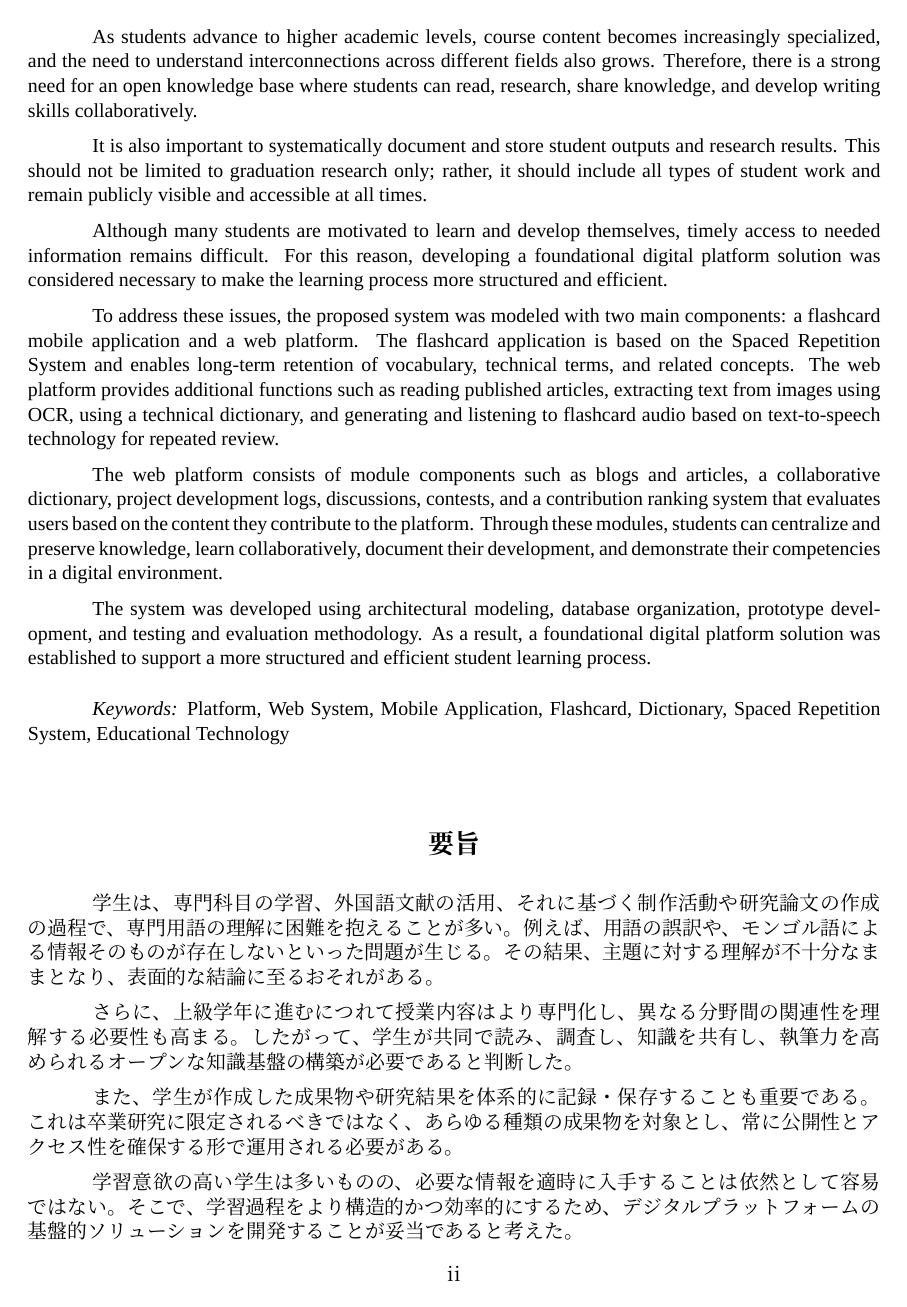
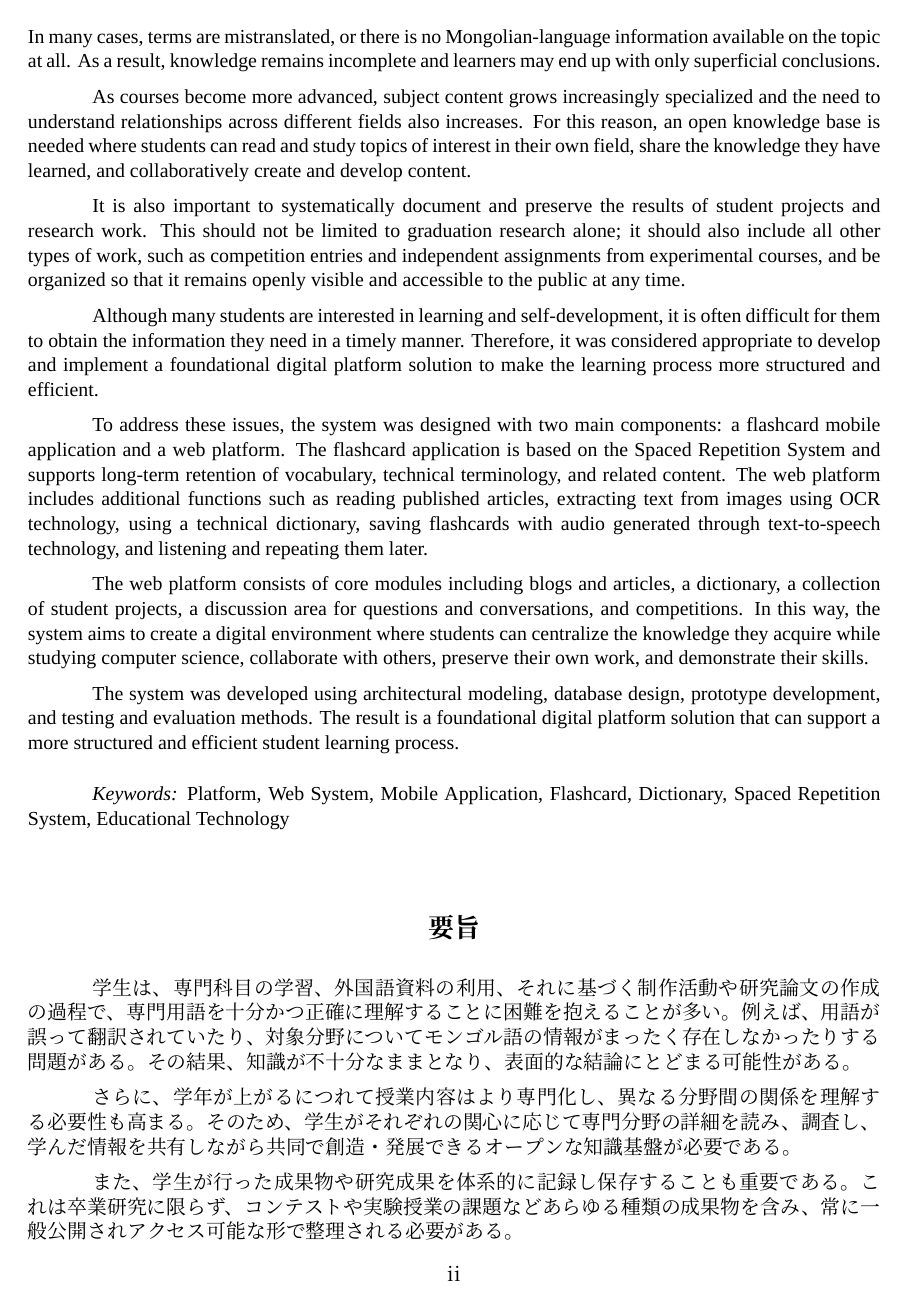
Before and after one commit to PQ-007/diploma-work-doc, a LaTeX thesis (main.tex, which reads components/Abstract.tex): page 4 of 35. Compiled offline with XeLaTeX; a missing font is replaced by an installed copy or a similar font.

Commit message:
Refactor abstract sections for improved clarity and coherence; enhance language and structure in the thesis objectives and challenges faced by students.

```diff
--- a/components/Abstract.tex
+++ b/components/Abstract.tex
@@ -33,19 +33,19 @@
 
 \begin{english}
 
-Students frequently face difficulties in understanding technical terminology while studying professional subjects, using foreign-language sources, producing academic work, and writing research papers. In many cases, terms are mistranslated, or there is no Mongolian-language reference available at all. As a result, understanding of a topic often remains incomplete, which can lead to superficial conclusions.
+Students frequently struggle to fully and correctly understand technical terminology while studying professional courses, using foreign-language sources, creating academic work, and writing research papers. In many cases, terms are mistranslated, or there is no Mongolian-language information available on the topic at all. As a result, knowledge remains incomplete and learners may end up with only superficial conclusions.
 
-As students advance to higher academic levels, course content becomes increasingly specialized, and the need to understand interconnections across different fields also grows. Therefore, there is a strong need for an open knowledge base where students can read, research, share knowledge, and develop writing skills collaboratively.
+As courses become more advanced, subject content grows increasingly specialized and the need to understand relationships across different fields also increases. For this reason, an open knowledge base is needed where students can read and study topics of interest in their own field, share the knowledge they have learned, and collaboratively create and develop content.
 
-It is also important to systematically document and store student outputs and research results. This should not be limited to graduation research only; rather, it should include all types of student work and remain publicly visible and accessible at all times.
+It is also important to systematically document and preserve the results of student projects and research work. This should not be limited to graduation research alone; it should also include all other types of work, such as competition entries and independent assignments from experimental courses, and be organized so that it remains openly visible and accessible to the public at any time.
 
-Although many students are motivated to learn and develop themselves, timely access to needed information remains difficult. For this reason, developing a foundational digital platform solution was considered necessary to make the learning process more structured and efficient.
+Although many students are interested in learning and self-development, it is often difficult for them to obtain the information they need in a timely manner. Therefore, it was considered appropriate to develop and implement a foundational digital platform solution to make the learning process more structured and efficient.
 
-To address these issues, the proposed system was modeled with two main components: a flashcard mobile application and a web platform. The flashcard application is based on the Spaced Repetition System and enables long-term retention of vocabulary, technical terms, and related concepts. The web platform provides additional functions such as reading published articles, extracting text from images using OCR, using a technical dictionary, and generating and listening to flashcard audio based on text-to-speech technology for repeated review.
+To address these issues, the system was designed with two main components: a flashcard mobile application and a web platform. The flashcard application is based on the Spaced Repetition System and supports long-term retention of vocabulary, technical terminology, and related content. The web platform includes additional functions such as reading published articles, extracting text from images using OCR technology, using a technical dictionary, saving flashcards with audio generated through text-to-speech technology, and listening and repeating them later.
 
-The web platform consists of module components such as blogs and articles, a collaborative dictionary, project development logs, discussions, contests, and a contribution ranking system that evaluates users based on the content they contribute to the platform. Through these modules, students can centralize and preserve knowledge, learn collaboratively, document their development, and demonstrate their competencies in a digital environment.
+The web platform consists of core modules including blogs and articles, a dictionary, a collection of student projects, a discussion area for questions and conversations, and competitions. In this way, the system aims to create a digital environment where students can centralize the knowledge they acquire while studying computer science, collaborate with others, preserve their own work, and demonstrate their skills.
 
-The system was developed using architectural modeling, database organization, prototype development, and testing and evaluation methodology. As a result, a foundational digital platform solution was established to support a more structured and efficient student learning process.
+The system was developed using architectural modeling, database design, prototype development, and testing and evaluation methods. The result is a foundational digital platform solution that can support a more structured and efficient student learning process.
 
 \vspace{3mm}
 \textit{Keywords:} Platform, Web System, Mobile Application, Flashcard, Dictionary, Spaced Repetition System, Educational Technology
@@ -59,10 +59,9 @@ The system was developed using architectural modeling, database organization, pr
 
 \begin{japanese}
 
-学生は、専門科目の学習、外国語文献の活用、それに基づく制作活動や研究論文の作成の過程で、専門用語の理解に困難を抱えることが多い。例えば、用語の誤訳や、モンゴル語による情報そのものが存在しないといった問題が生じる。その結果、主題に対する理解が不十分なままとなり、表面的な結論に至るおそれがある。
+学生は、専門科目の学習、外国語資料の利用、それに基づく制作活動や研究論文の作成の過程で、専門用語を十分かつ正確に理解することに困難を抱えることが多い。例えば、用語が誤って翻訳されていたり、対象分野についてモンゴル語の情報がまったく存在しなかったりする問題がある。その結果、知識が不十分なままとなり、表面的な結論にとどまる可能性がある。
 
-さらに、上級学年に進むにつれて授業内容はより専門化し、異なる分野間の関連性を理解する必要性も高まる。したがって、学生が共同で読み、調査し、知識を共有し、執筆力を高められるオープンな知識基盤の構築が必要であると判断した。
+さらに、学年が上がるにつれて授業内容はより専門化し、異なる分野間の関係を理解する必要性も高まる。そのため、学生がそれぞれの関心に応じて専門分野の詳細を読み、調査し、学んだ情報を共有しながら共同で創造・発展できるオープンな知識基盤が必要である。
 
-また、学生が作成した成果物や研究結果を体系的に記録・保存することも重要である。これは卒業研究に限定されるべきではなく、あらゆる種類の成果物を対象とし、常に公開性とアクセス性を確保する形で運用される必要がある。
+また、学生が行った成果物や研究成果を体系的に記録し保存することも重要である。これは卒業研究に限らず、コンテストや実験授業の課題などあらゆる種類の成果物を含み、常に一般公開されアクセス可能な形で整理される必要がある。
 
-学習意欲の高い学生は多いものの、必要な情報を適時に入手することは依然として容易ではない。そこで、学習過程をより構造的かつ効率的にするため、デジタルプラットフォームの基盤的ソリューションを開発することが妥当であると考えた。
```
Also changed, not shown: components/Abstract.tex (19 more changed lines).
